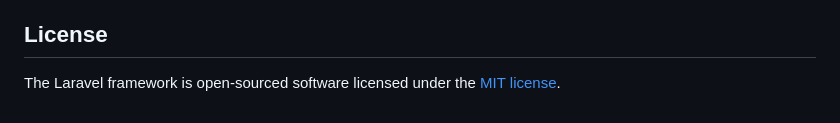
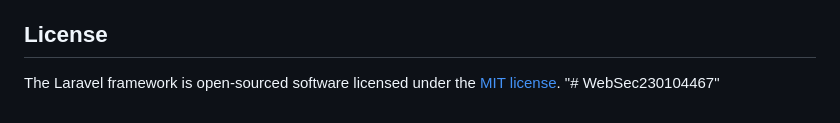
Before and after one commit to lojain230104467/WebSec230104467, a Markdown page: README.md, the part around the change. Rendered like a GitHub page.

```diff
--- a/README.md
+++ b/README.md
@@ -64,3 +64,4 @@ If you discover a security vulnerability within Laravel, please send an e-mail t
 ## License
 
 The Laravel framework is open-sourced software licensed under the [MIT license](https://opensource.org/licenses/MIT).
+"# WebSec230104467"
```
